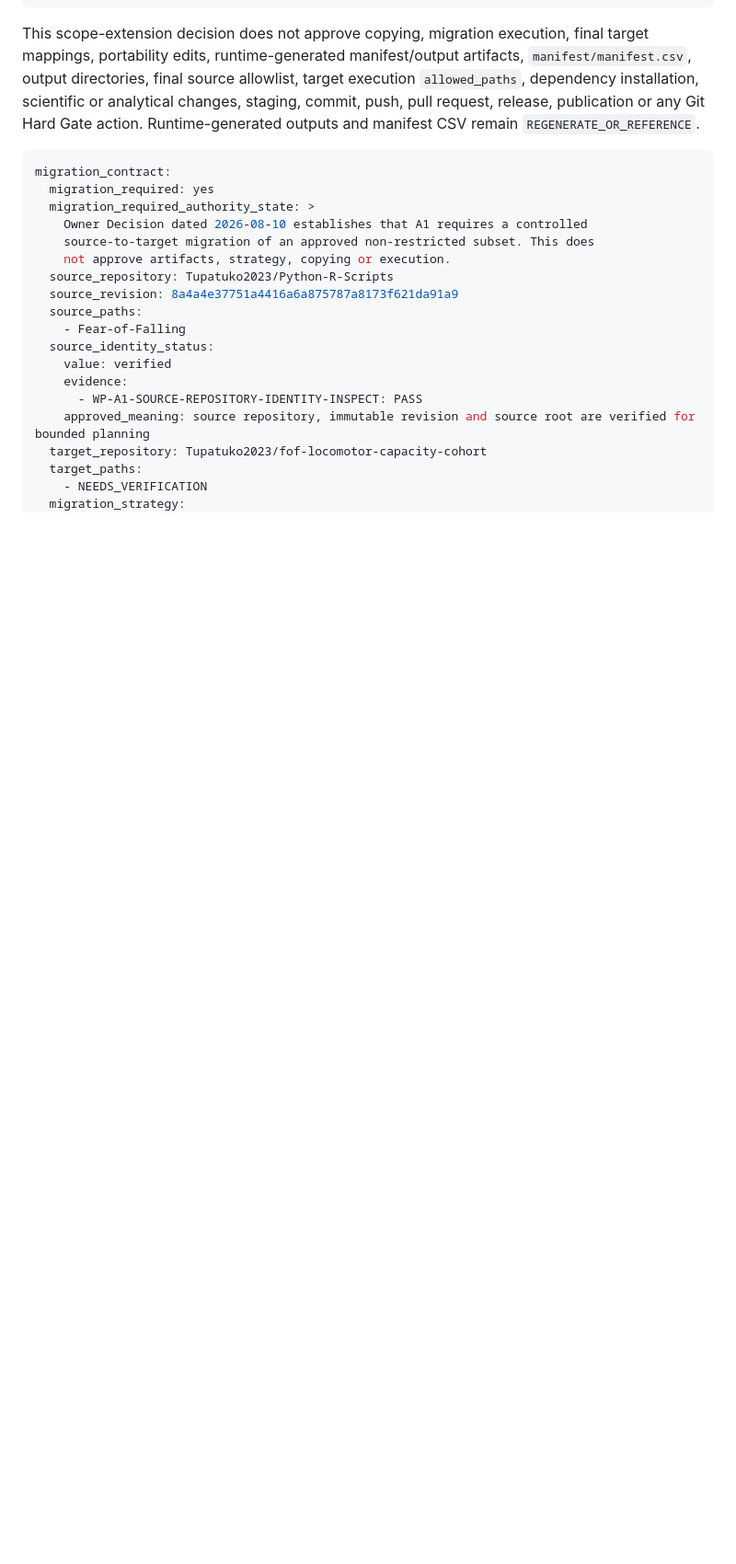
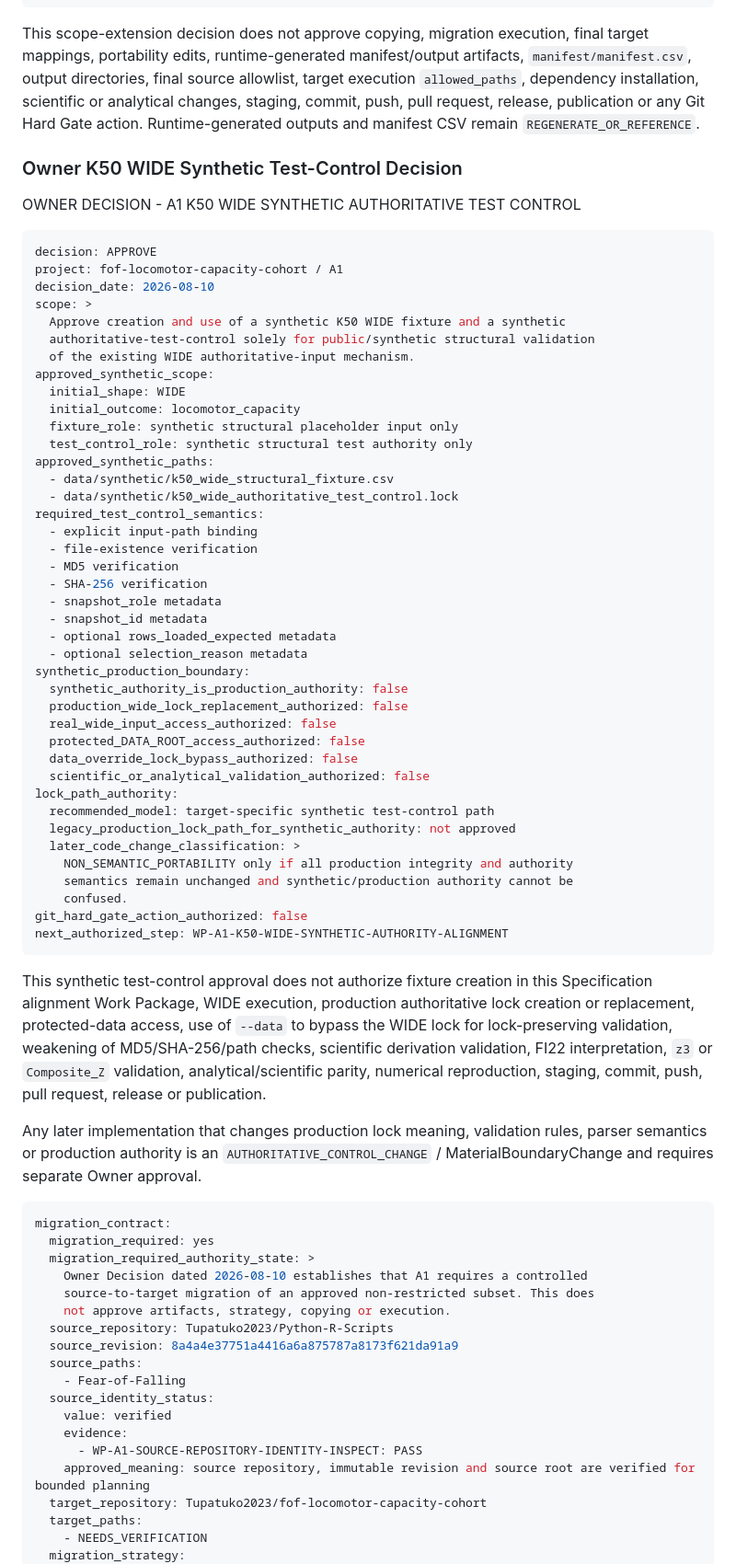
Before and after one commit to Tupatuko2023/fof-locomotor-capacity-cohort, a Markdown page: docs/project_specification.md, the part around one of its changes. Shown at 92% size. Drawn GitHub-style; blank space fills up the shorter version.

Commit message:
Update A1 project specification for K50 synthetic WIDE

````diff
--- a/docs/project_specification.md
+++ b/docs/project_specification.md
@@ -396,6 +396,65 @@ analytical changes, staging, commit, push, pull request, release, publication or
 any Git Hard Gate action. Runtime-generated outputs and manifest CSV remain
 `REGENERATE_OR_REFERENCE`.
 
+### Owner K50 WIDE Synthetic Test-Control Decision
+
+OWNER DECISION - A1 K50 WIDE SYNTHETIC AUTHORITATIVE TEST CONTROL
+
+```yaml
+decision: APPROVE
+project: fof-locomotor-capacity-cohort / A1
+decision_date: 2026-08-10
+scope: >
+  Approve creation and use of a synthetic K50 WIDE fixture and a synthetic
+  authoritative-test-control solely for public/synthetic structural validation
+  of the existing WIDE authoritative-input mechanism.
+approved_synthetic_scope:
+  initial_shape: WIDE
+  initial_outcome: locomotor_capacity
+  fixture_role: synthetic structural placeholder input only
+  test_control_role: synthetic structural test authority only
+approved_synthetic_paths:
+  - data/synthetic/k50_wide_structural_fixture.csv
+  - data/synthetic/k50_wide_authoritative_test_control.lock
+required_test_control_semantics:
+  - explicit input-path binding
+  - file-existence verification
+  - MD5 verification
+  - SHA-256 verification
+  - snapshot_role metadata
+  - snapshot_id metadata
+  - optional rows_loaded_expected metadata
+  - optional selection_reason metadata
+synthetic_production_boundary:
+  synthetic_authority_is_production_authority: false
+  production_wide_lock_replacement_authorized: false
+  real_wide_input_access_authorized: false
+  protected_DATA_ROOT_access_authorized: false
+  data_override_lock_bypass_authorized: false
+  scientific_or_analytical_validation_authorized: false
+lock_path_authority:
+  recommended_model: target-specific synthetic test-control path
+  legacy_production_lock_path_for_synthetic_authority: not approved
+  later_code_change_classification: >
+    NON_SEMANTIC_PORTABILITY only if all production integrity and authority
+    semantics remain unchanged and synthetic/production authority cannot be
+    confused.
+git_hard_gate_action_authorized: false
+next_authorized_step: WP-A1-K50-WIDE-SYNTHETIC-AUTHORITY-ALIGNMENT
+```
+
+This synthetic test-control approval does not authorize fixture creation in this
+Specification alignment Work Package, WIDE execution, production authoritative
+lock creation or replacement, protected-data access, use of `--data` to bypass
+the WIDE lock for lock-preserving validation, weakening of MD5/SHA-256/path
+checks, scientific derivation validation, FI22 interpretation, `z3` or
+`Composite_Z` validation, analytical/scientific parity, numerical reproduction,
+staging, commit, push, pull request, release or publication.
+
+Any later implementation that changes production lock meaning, validation rules,
+parser semantics or production authority is an `AUTHORITATIVE_CONTROL_CHANGE` /
+MaterialBoundaryChange and requires separate Owner approval.
+
 ```yaml
 migration_contract:
   migration_required: yes
````
Also changed, not shown: other parts of docs/project_specification.md (+27 -2 lines).
